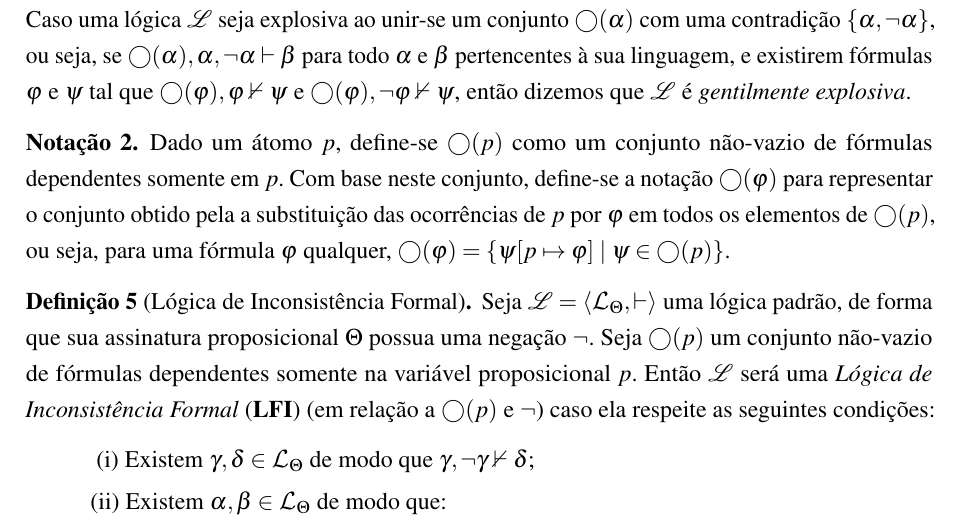
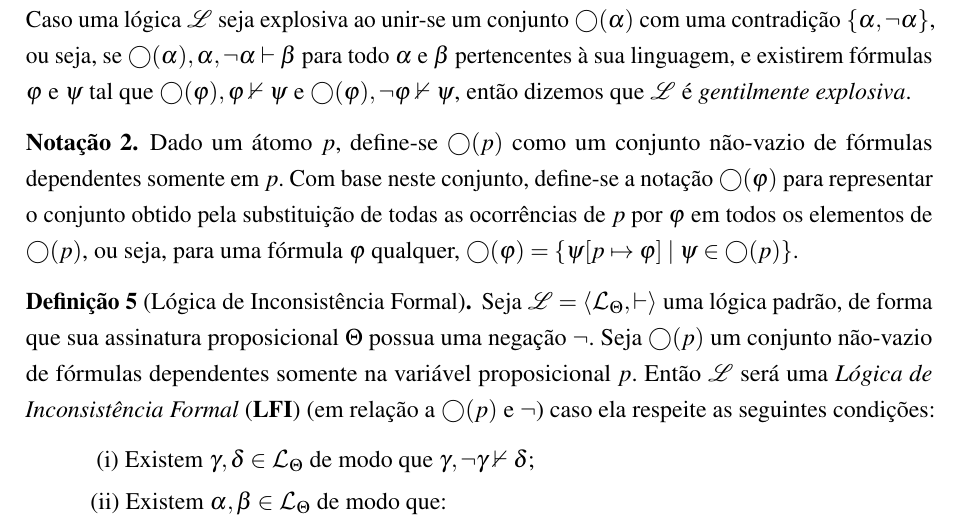
Before and after one commit to dipled/Final_Paper, a LaTeX thesis (Main.tex, which reads Textuais/LFIs.tex): part of page 15 of 18, cut so that both start at the same text. Compiled offline with pdfLaTeX.

Commit message:
insomnia

```diff
--- a/Textuais/LFIs.tex
+++ b/Textuais/LFIs.tex
@@ -54,7 +54,7 @@ Caso a linguagem de $\mathcal{L}$ possua uma implicação $\rightarrow$ que resp
 A motivação para o desenvolvimento das \textbf{LFI}s é possuir sistemas lógicos paraconsistentes nos quais é possível resgatar, de maneira \textit{controlada}, o Princípio da Explosão. Isto é feito definindo um conjunto $\bigcirc(p)$ de fórmulas dependentes somente de uma variável proposicional $p$. Caso uma lógica $\mathcal{L}$ seja explosiva ao unir-se um conjunto $\bigcirc(\alpha)$ com uma contradição $\{\alpha, \neg \alpha\}$, ou seja, se $\bigcirc(\alpha), \alpha, \neg \alpha \vdash \beta$ para todo $\alpha$ e $\beta$ pertencentes à sua linguagem, e existirem fórmulas $\phi$ e $\psi$ tal que $\bigcirc(\phi), \phi \nvdash \psi$ e $\bigcirc(\phi), \neg \phi \nvdash \psi$, então dizemos que $\mathcal{L}$ é \textit{gentilmente explosiva}.
 
 \begin{notacao}
-    Dado um átomo $p$, define-se $\bigcirc(p)$ como um conjunto não-vazio de fórmulas dependentes somente em $p$. Com base neste conjunto, define-se a notação $\bigcirc(\phi)$ para representar o conjunto obtido pela a substituição das ocorrências de $p$ por $\phi$ em todos os elementos de $\bigcirc(p)$, ou seja, para uma fórmula $\phi$ qualquer, $\bigcirc(\phi) = \{\psi[p \mapsto \phi] \; | \; \psi \in \bigcirc(p)\}$.
+    Dado um átomo $p$, define-se $\bigcirc(p)$ como um conjunto não-vazio de fórmulas dependentes somente em $p$. Com base neste conjunto, define-se a notação $\bigcirc(\phi)$ para representar o conjunto obtido pela substituição de todas as ocorrências de $p$ por $\phi$ em todos os elementos de $\bigcirc(p)$, ou seja, para uma fórmula $\phi$ qualquer, $\bigcirc(\phi) = \{\psi[p \mapsto \phi] \; | \; \psi \in \bigcirc(p)\}$.
 \end{notacao}
 
 
```
Also changed, not shown: Main.pdf.
